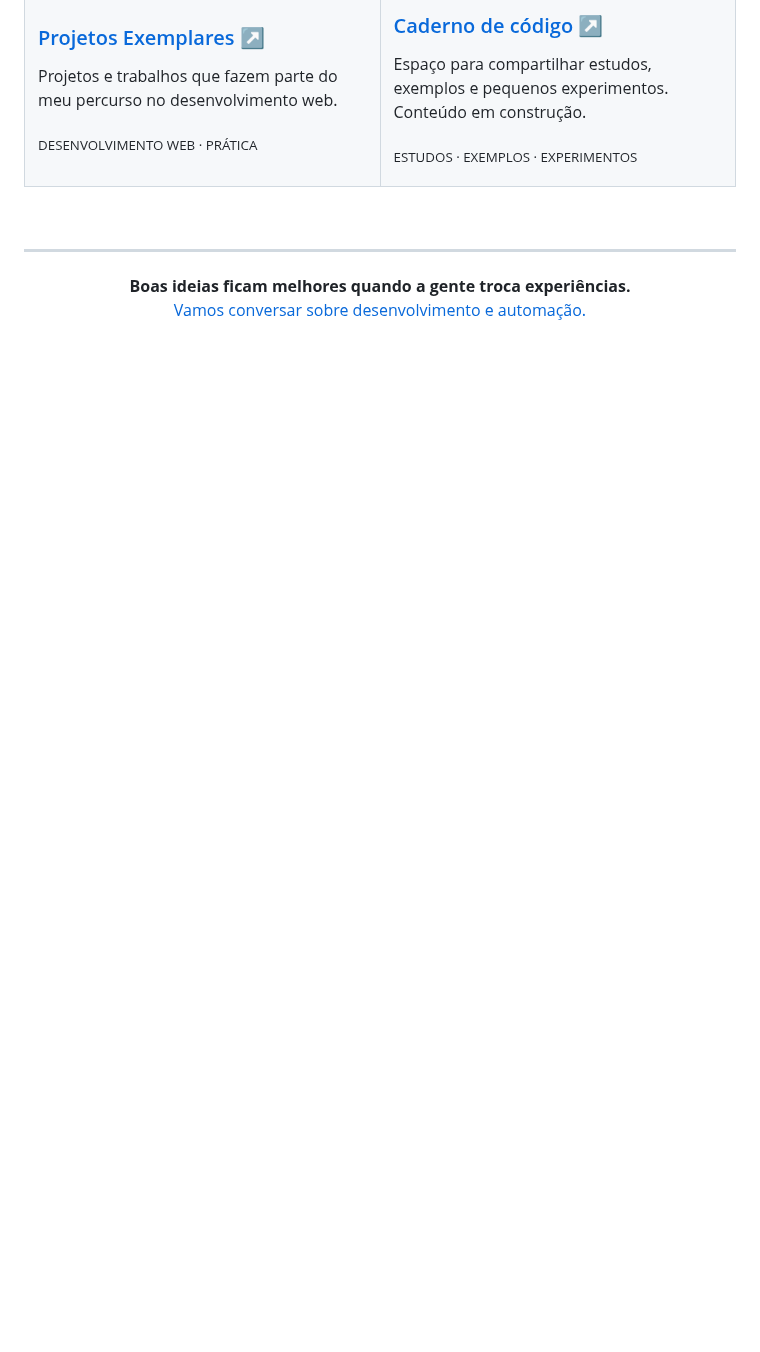
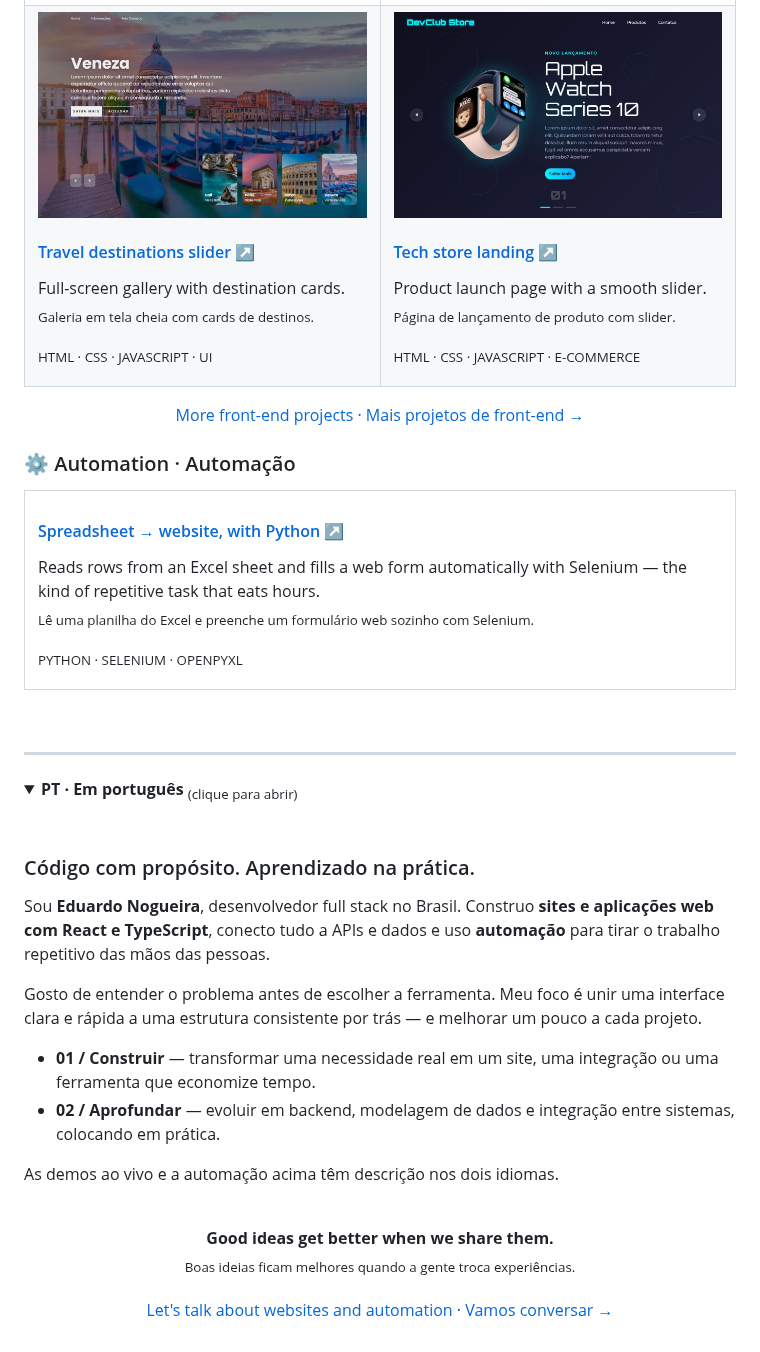
Before and after one commit to EduardoN0gueira/EduardoN0gueira, a Markdown page: README.md, the part around one of its changes. Drawn GitHub-style; pictures changed too: assets/projects/loja.jpg (added), assets/projects/viagens.jpg (added); folded sections open; blank space fills up the shorter version.

```diff
--- a/README.md
+++ b/README.md
@@ -80,14 +85,30 @@ Gosto de entender o problema antes de escolher a ferramenta. Meu foco é conecta
   </tr>
   <tr>
     <td width="50%" valign="top">
-      <h3><a href="https://github.com/EduardoN0gueira/Projetos-Exemplares">Projetos Exemplares ↗</a></h3>
-      <p>Projetos e trabalhos que fazem parte do meu percurso no desenvolvimento web.</p>
-      <p><sub>DESENVOLVIMENTO WEB · PRÁTICA</sub></p>
+      <a href="https://eduardon0gueira.github.io/Projetos-Exemplares/Projeto_Slider_lugares/"><img src="./assets/projects/viagens.jpg" width="100%" alt="Travel destinations slider" /></a>
+      <h4><a href="https://eduardon0gueira.github.io/Projetos-Exemplares/Projeto_Slider_lugares/">Travel destinations slider ↗</a></h4>
+      <p>Full-screen gallery with destination cards.<br /><sub>Galeria em tela cheia com cards de destinos.</sub></p>
+      <p><sub>HTML · CSS · JAVASCRIPT · UI</sub></p>
     </td>
     <td width="50%" valign="top">
-      <h3><a href="https://github.com/EduardoN0gueira/publicacoes">Caderno de código ↗</a></h3>
-      <p>Espaço para compartilhar estudos, exemplos e pequenos experimentos. Conteúdo em construção.</p>
-      <p><sub>ESTUDOS · EXEMPLOS · EXPERIMENTOS</sub></p>
+      <a href="https://eduardon0gueira.github.io/Projetos-Exemplares/Projeto_DevClub/"><img src="./assets/projects/loja.jpg" width="100%" alt="Tech store landing page" /></a>
+      <h4><a href="https://eduardon0gueira.github.io/Projetos-Exemplares/Projeto_DevClub/">Tech store landing ↗</a></h4>
+      <p>Product launch page with a smooth slider.<br /><sub>Página de lançamento de produto com slider.</sub></p>
+      <p><sub>HTML · CSS · JAVASCRIPT · E-COMMERCE</sub></p>
+    </td>
+  </tr>
+</table>
+
+<p align="center"><a href="https://github.com/EduardoN0gueira/Projetos-Exemplares">More front-end projects · Mais projetos de front-end →</a></p>
+
+### ⚙️ Automation · Automação
+
+<table>
+  <tr>
+    <td valign="top">
+      <h4><a href="https://github.com/EduardoN0gueira/Automacao_Python">Spreadsheet → website, with Python ↗</a></h4>
+      <p>Reads rows from an Excel sheet and fills a web form automatically with Selenium — the kind of repetitive task that eats hours.<br /><sub>Lê uma planilha do Excel e preenche um formulário web sozinho com Selenium.</sub></p>
+      <p><sub>PYTHON · SELENIUM · OPENPYXL</sub></p>
     </td>
   </tr>
 </table>
@@ -96,7 +117,30 @@ Gosto de entender o problema antes de escolher a ferramenta. Meu foco é conecta
 
 ---
 
+<a id="em-português"></a>
+
+<details>
+<summary><b>PT · Em português</b> <sub>(clique para abrir)</sub></summary>
+
+<br />
+
+### Código com propósito. Aprendizado na prática.
+
+Sou **Eduardo Nogueira**, desenvolvedor full stack no Brasil. Construo **sites e aplicações web com React e TypeScript**, conecto tudo a APIs e dados e uso **automação** para tirar o trabalho repetitivo das mãos das pessoas.
+
+Gosto de entender o problema antes de escolher a ferramenta. Meu foco é unir uma interface clara e rápida a uma estrutura consistente por trás — e melhorar um pouco a cada projeto.
+
+- **01 / Construir** — transformar uma necessidade real em um site, uma integração ou uma ferramenta que economize tempo.
+- **02 / Aprofundar** — evoluir em backend, modelagem de dados e integração entre sistemas, colocando em prática.
+
+As demos ao vivo e a automação acima têm descrição nos dois idiomas.
+
+</details>
+
+<br />
+
 <p align="center">
-  <strong>Boas ideias ficam melhores quando a gente troca experiências.</strong><br />
-  <a href="https://www.linkedin.com/in/eduardo-nogueira-b07545288/">Vamos conversar sobre desenvolvimento e automação.</a>
+  <strong>Good ideas get better when we share them.</strong><br />
+  <sub>Boas ideias ficam melhores quando a gente troca experiências.</sub><br /><br />
+  <a href="https://www.linkedin.com/in/eduardo-nogueira-b07545288/">Let's talk about websites and automation · Vamos conversar →</a>
 </p>
```
Also changed, not shown: other parts of README.md (+32 -27 lines), assets/cover-bilingual.png (added), assets/projects/carros.jpg (added), assets/projects/refrigerantes.jpg (added), 1 other file.
